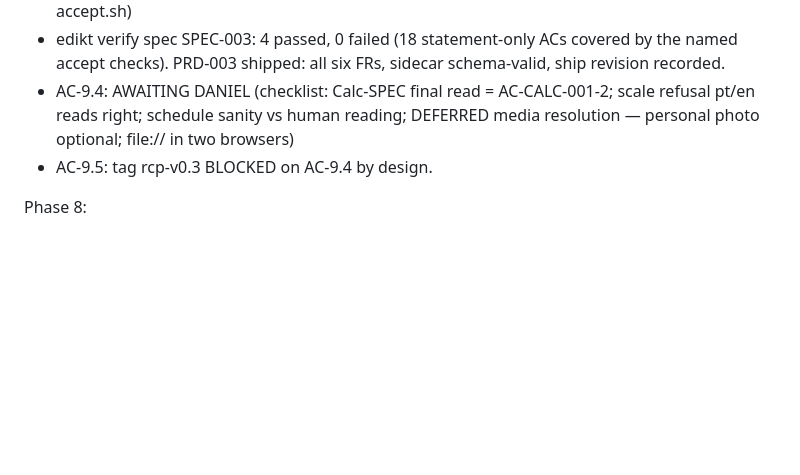
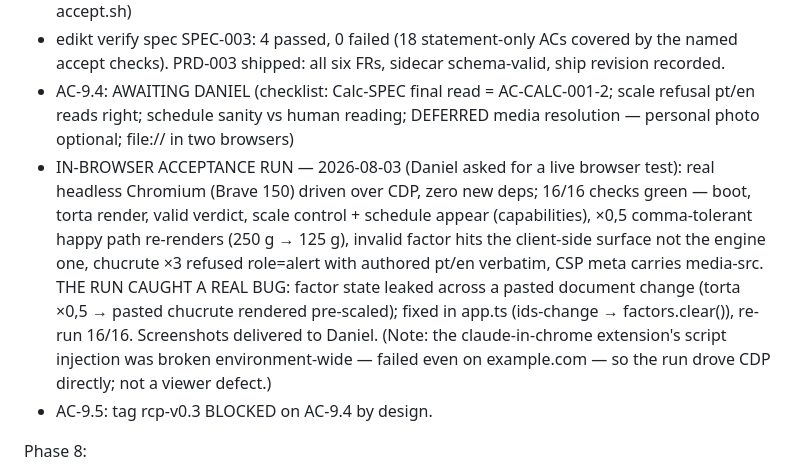
Before and after one commit to dcsg/schemami, a Markdown page: docs/plans/PLAN-rcp-v03.md, the part around the change. Drawn GitHub-style; blank space fills up the shorter version.

Commit message:
Plan: in-browser acceptance run recorded (16/16; caught + fixed factor leak)

```diff
--- a/docs/plans/PLAN-rcp-v03.md
+++ b/docs/plans/PLAN-rcp-v03.md
@@ -283,6 +283,7 @@ Phase 9 (mechanical half done — PAUSED at Daniel's gate):
 - AC-9.3: PASS — 2026-08-03 (ledger-check.py named command: four FEATs shipped with realized_by → PRD-003 FRs; FEAT-TOOL-001 v0.3 phasing; ROADMAP v0.3 SHIPPED; wired into accept.sh)
 - edikt verify spec SPEC-003: 4 passed, 0 failed (18 statement-only ACs covered by the named accept checks). PRD-003 shipped: all six FRs, sidecar schema-valid, ship revision recorded.
 - AC-9.4: AWAITING DANIEL (checklist: Calc-SPEC final read = AC-CALC-001-2; scale refusal pt/en reads right; schedule sanity vs human reading; DEFERRED media resolution — personal photo optional; file:// in two browsers)
+- IN-BROWSER ACCEPTANCE RUN — 2026-08-03 (Daniel asked for a live browser test): real headless Chromium (Brave 150) driven over CDP, zero new deps; 16/16 checks green — boot, torta render, valid verdict, scale control + schedule appear (capabilities), ×0,5 comma-tolerant happy path re-renders (250 g → 125 g), invalid factor hits the client-side surface not the engine one, chucrute ×3 refused role=alert with authored pt/en verbatim, CSP meta carries media-src. THE RUN CAUGHT A REAL BUG: factor state leaked across a pasted document change (torta ×0,5 → pasted chucrute rendered pre-scaled); fixed in app.ts (ids-change → factors.clear()), re-run 16/16. Screenshots delivered to Daniel. (Note: the claude-in-chrome extension's script injection was broken environment-wide — failed even on example.com — so the run drove CDP directly; not a viewer defect.)
 - AC-9.5: tag rcp-v0.3 BLOCKED on AC-9.4 by design.
 
 Phase 8:
```
